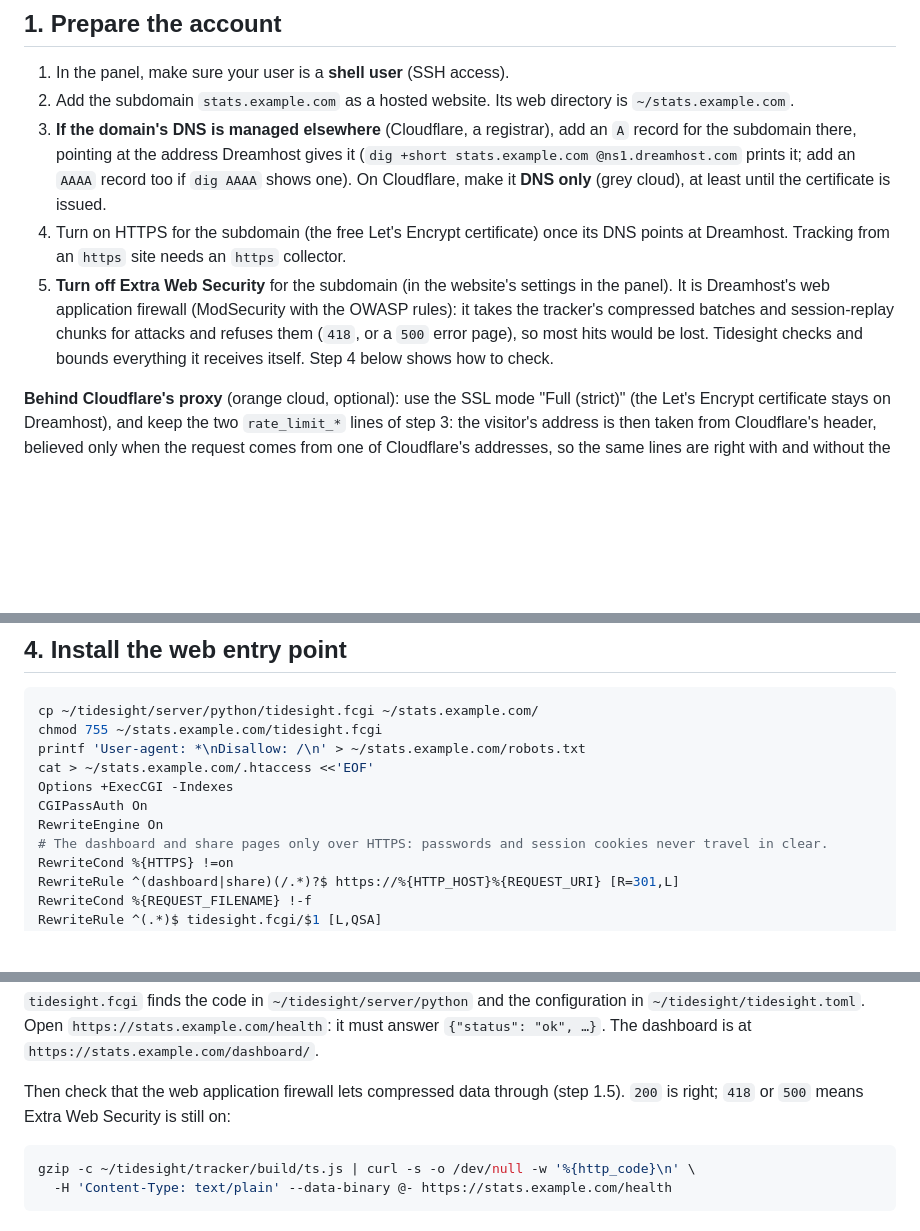
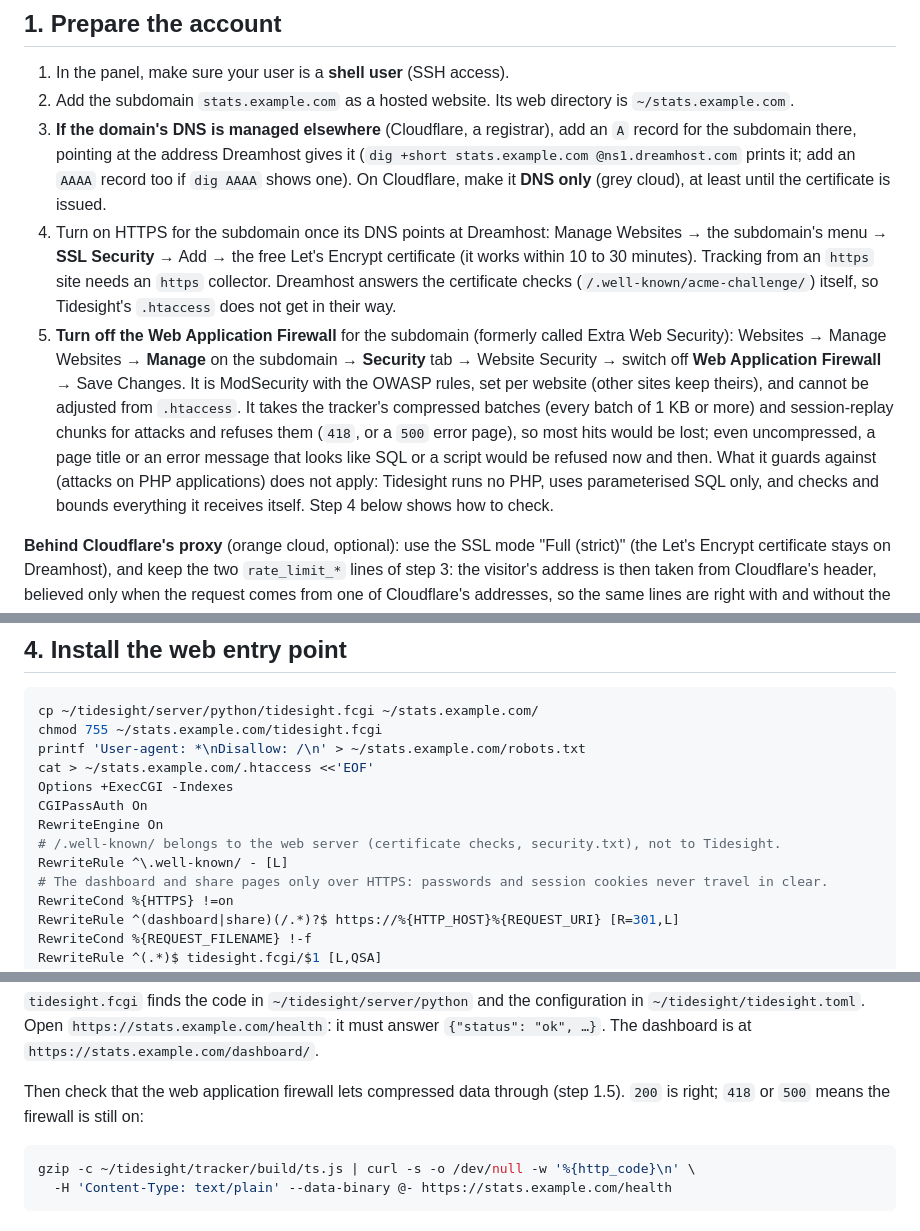
Before and after one commit to mayerwin/Tidesight, a Markdown page: docs/deploy-dreamhost.md, 3 parts joined by grey strips. Drawn GitHub-style; blank space fills up the shorter version.

````diff
--- a/docs/deploy-dreamhost.md
+++ b/docs/deploy-dreamhost.md
@@ -35,8 +35,8 @@ Layout used below (replace `USER` and the domain names):
 1. In the panel, make sure your user is a **shell user** (SSH access).
 2. Add the subdomain `stats.example.com` as a hosted website. Its web directory is `~/stats.example.com`.
 3. **If the domain's DNS is managed elsewhere** (Cloudflare, a registrar), add an `A` record for the subdomain there, pointing at the address Dreamhost gives it (`dig +short stats.example.com @ns1.dreamhost.com` prints it; add an `AAAA` record too if `dig AAAA` shows one). On Cloudflare, make it **DNS only** (grey cloud), at least until the certificate is issued.
-4. Turn on HTTPS for the subdomain (the free Let's Encrypt certificate) once its DNS points at Dreamhost. Tracking from an `https` site needs an `https` collector.
-5. **Turn off Extra Web Security** for the subdomain (in the website's settings in the panel). It is Dreamhost's web application firewall (ModSecurity with the OWASP rules): it takes the tracker's compressed batches and session-replay chunks for attacks and refuses them (`418`, or a `500` error page), so most hits would be lost. Tidesight checks and bounds everything it receives itself. Step 4 below shows how to check.
+4. Turn on HTTPS for the subdomain once its DNS points at Dreamhost: Manage Websites → the subdomain's menu → **SSL Security** → Add → the free Let's Encrypt certificate (it works within 10 to 30 minutes). Tracking from an `https` site needs an `https` collector. Dreamhost answers the certificate checks (`/.well-known/acme-challenge/`) itself, so Tidesight's `.htaccess` does not get in their way.
+5. **Turn off the Web Application Firewall** for the subdomain (formerly called Extra Web Security): Websites → Manage Websites → **Manage** on the subdomain → **Security** tab → Website Security → switch off **Web Application Firewall** → Save Changes. It is ModSecurity with the OWASP rules, set per website (other sites keep theirs), and cannot be adjusted from `.htaccess`. It takes the tracker's compressed batches (every batch of 1 KB or more) and session-replay chunks for attacks and refuses them (`418`, or a `500` error page), so most hits would be lost; even uncompressed, a page title or an error message that looks like SQL or a script would be refused now and then. What it guards against (attacks on PHP applications) does not apply: Tidesight runs no PHP, uses parameterised SQL only, and checks and bounds everything it receives itself. Step 4 below shows how to check.
 
 **Behind Cloudflare's proxy** (orange cloud, optional): use the SSL mode "Full (strict)" (the Let's Encrypt certificate stays on Dreamhost), and keep the two `rate_limit_*` lines of step 3: the visitor's address is then taken from Cloudflare's header, believed only when the request comes from one of Cloudflare's addresses, so the same lines are right with and without the proxy. Geolocation follows the same rule by itself (`[enrich] ip_header = "auto"`).
 
@@ -105,6 +105,8 @@ cat > ~/stats.example.com/.htaccess <<'EOF'
 Options +ExecCGI -Indexes
 CGIPassAuth On
 RewriteEngine On
+# /.well-known/ belongs to the web server (certificate checks, security.txt), not to Tidesight.
+RewriteRule ^\.well-known/ - [L]
 # The dashboard and share pages only over HTTPS: passwords and session cookies never travel in clear.
 RewriteCond %{HTTPS} !=on
 RewriteRule ^(dashboard|share)(/.*)?$ https://%{HTTP_HOST}%{REQUEST_URI} [R=301,L]
@@ -119,7 +121,7 @@ Dreamhost runs `.fcgi` files with FastCGI as they are. On another Apache host wi
 
 `tidesight.fcgi` finds the code in `~/tidesight/server/python` and the configuration in `~/tidesight/tidesight.toml`. Open `https://stats.example.com/health`: it must answer `{"status": "ok", …}`. The dashboard is at `https://stats.example.com/dashboard/`.
 
-Then check that the web application firewall lets compressed data through (step 1.5). `200` is right; `418` or `500` means Extra Web Security is still on:
+Then check that the web application firewall lets compressed data through (step 1.5). `200` is right; `418` or `500` means the firewall is still on:
 
 ```sh
 gzip -c ~/tidesight/tracker/build/ts.js | curl -s -o /dev/null -w '%{http_code}\n' \
````
Also changed, not shown: other parts of docs/deploy-dreamhost.md (+1 -1 lines), docs/roadmap.md (+2 -2 lines).
